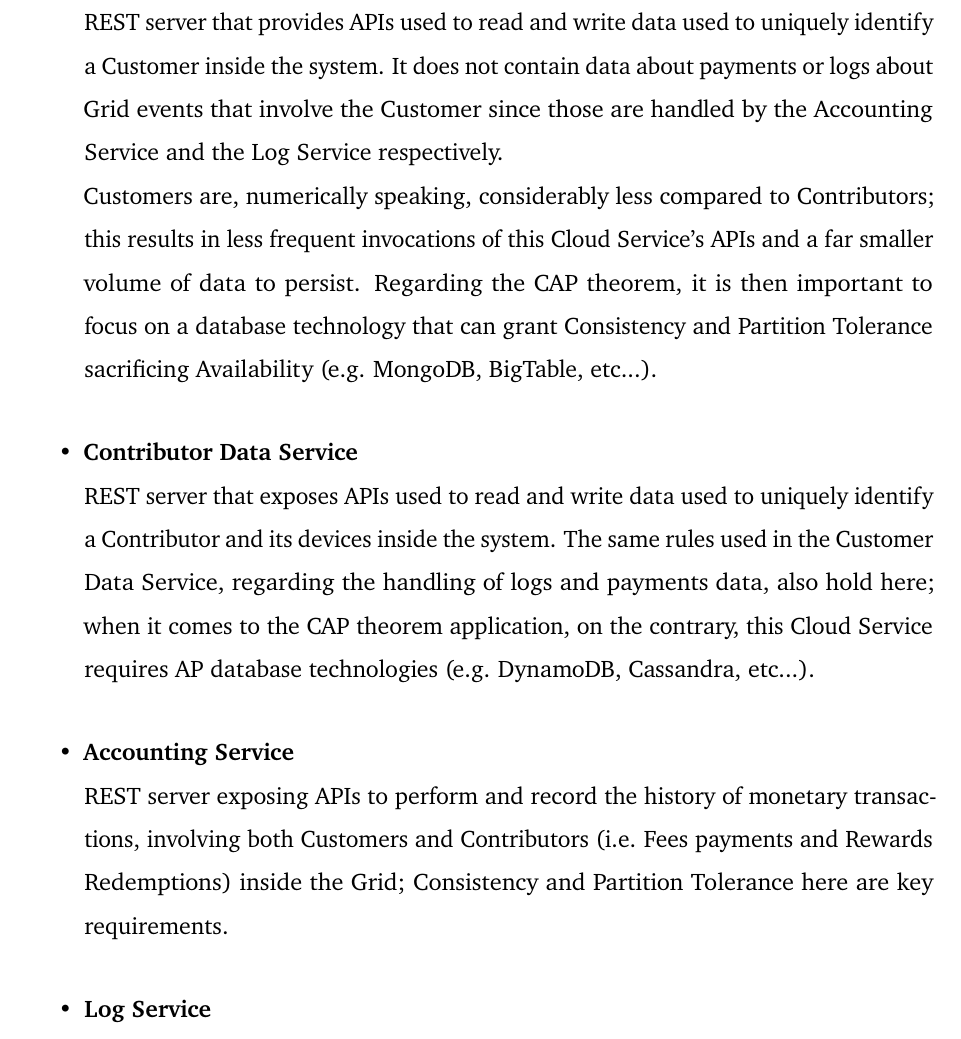
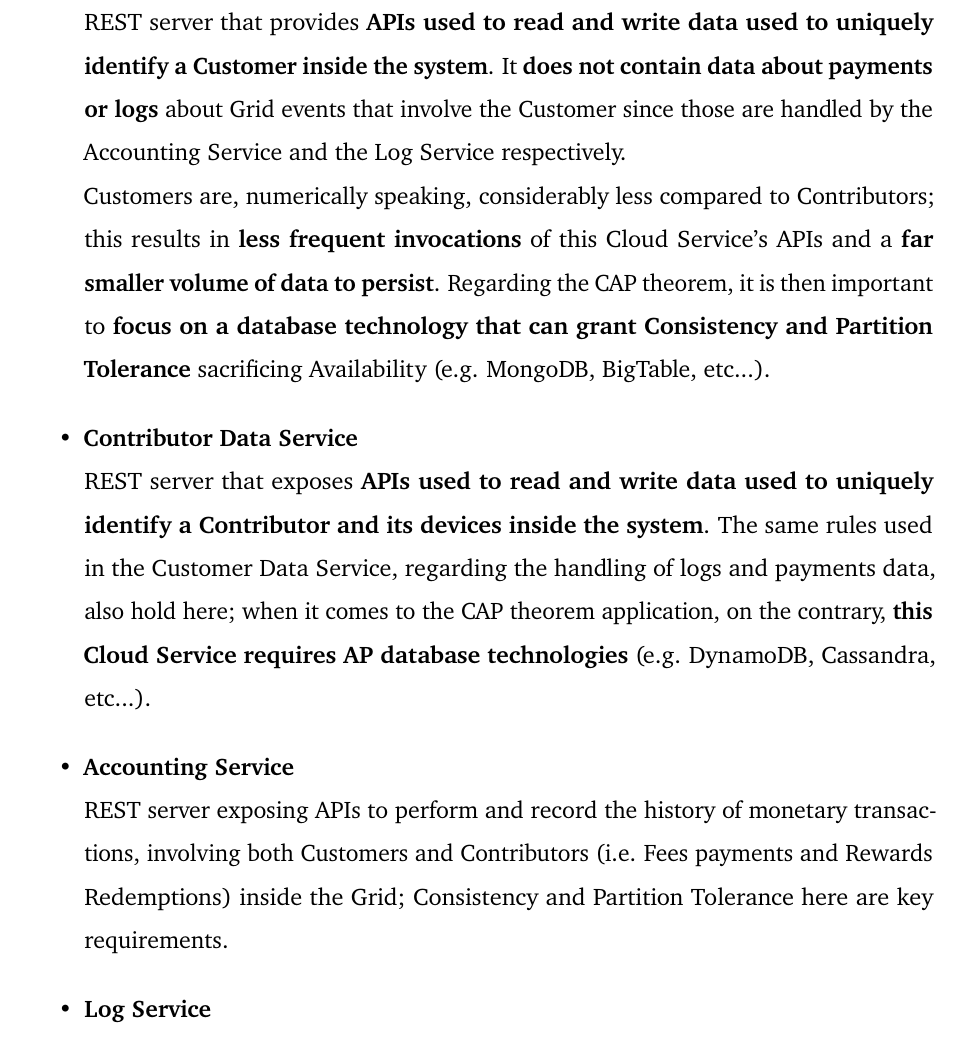
Before and after one commit to Tale152/master-thesis, a LaTeX thesis (main.tex, which reads document/chapters/chapter_6/sections/1_architecture.tex): part of page 82 of 111, cut so that both start at the same text. Compiled offline with pdfLaTeX.

Commit message:
highlighted terms in Customer and Contributor Data Services

```diff
--- a/document/chapters/chapter_6/sections/1_architecture.tex
+++ b/document/chapters/chapter_6/sections/1_architecture.tex
@@ -47,11 +47,11 @@ The \textbf{Cloud Services} follow a \textbf{hexagonal architecture} composed by
     Concluding, this Cloud Service's importance is vital to the functioning and scalability of the Grid, requiring to expose \textbf{communication interfaces for the discovery of Brokers, Resources obtainment and Grid coordination}.
 
     \item \textbf{Customer Data Service}\\
-    REST server that provides APIs used to read and write data used to uniquely identify a Customer inside the system. It does not contain data about payments or logs about Grid events that involve the Customer since those are handled by the Accounting Service and the Log Service respectively.\\
-    Customers are, numerically speaking, considerably less compared to Contributors; this results in less frequent invocations of this Cloud Service's APIs and a far smaller volume of data to persist. Regarding the CAP theorem, it is then important to focus on a database technology that can grant Consistency and Partition Tolerance sacrificing Availability (e.g. MongoDB, BigTable, etc...).
+    REST server that provides \textbf{APIs used to read and write data used to uniquely identify a Customer inside the system}. It \textbf{does not contain data about payments or logs} about Grid events that involve the Customer since those are handled by the Accounting Service and the Log Service respectively.\\
+    Customers are, numerically speaking, considerably less compared to Contributors; this results in \textbf{less frequent invocations} of this Cloud Service's APIs and a \textbf{far smaller volume of data to persist}. Regarding the CAP theorem, it is then important to \textbf{focus on a database technology that can grant Consistency and Partition Tolerance} sacrificing Availability (e.g. MongoDB, BigTable, etc...).
 
     \item \textbf{Contributor Data Service}\\
-    REST server that exposes APIs used to read and write data used to uniquely identify a Contributor and its devices inside the system. The same rules used in the Customer Data Service, regarding the handling of logs and payments data, also hold here; when it comes to the CAP theorem application, on the contrary, this Cloud Service requires AP database technologies (e.g. DynamoDB, Cassandra, etc...).
+    REST server that exposes \textbf{APIs used to read and write data used to uniquely identify a Contributor and its devices inside the system}. The same rules used in the Customer Data Service, regarding the handling of logs and payments data, also hold here; when it comes to the CAP theorem application, on the contrary, \textbf{this Cloud Service requires AP database technologies} (e.g. DynamoDB, Cassandra, etc...).
 
     \item \textbf{Accounting Service}\\
     REST server exposing APIs to perform and record the history of monetary transactions, involving both Customers and Contributors (i.e. Fees payments and Rewards Redemptions) inside the Grid; Consistency and Partition Tolerance here are key requirements.
```
